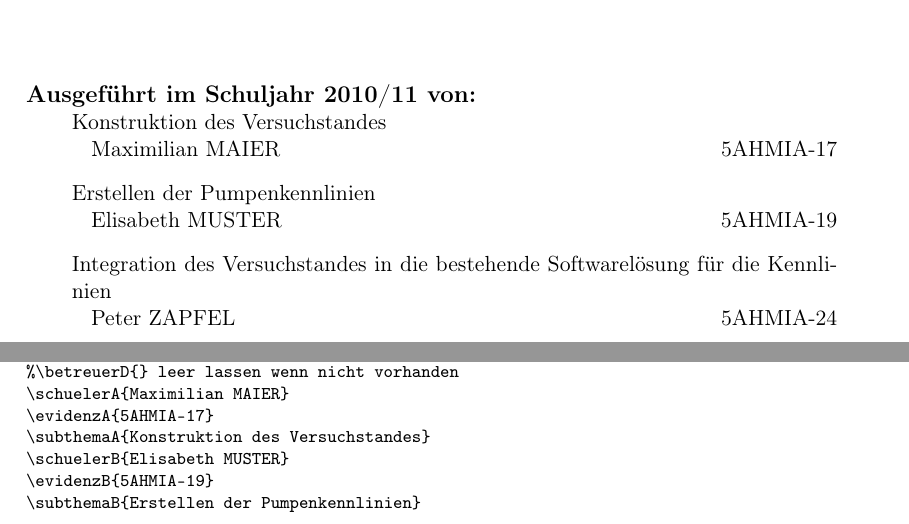
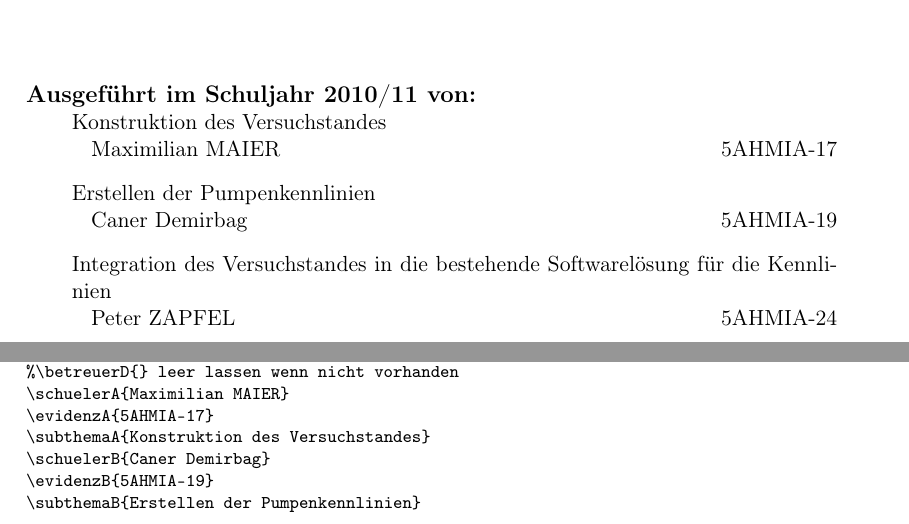
Before and after one commit to SServet/Diplomarbeit, a LaTeX thesis (_Diplomarbeit.tex): two parts of pages 1 and 69 of 74, joined at a grey line, cut so that both start at the same text. Compiled offline with pdfLaTeX.

Commit message:
Schueler B aendern

```diff
--- a/_Diplomarbeit.tex
+++ b/_Diplomarbeit.tex
@@ -37,7 +37,7 @@
 \schuelerA{Maximilian MAIER}
 \evidenzA{5AHMIA-17}
 \subthemaA{Konstruktion des Versuchstandes}
-\schuelerB{Elisabeth MUSTER}
+\schuelerB{Caner Demirbag}
 \evidenzB{5AHMIA-19}
 \subthemaB{Erstellen der Pumpenkennlinien}
 \schuelerC{Peter ZAPFEL}
```
